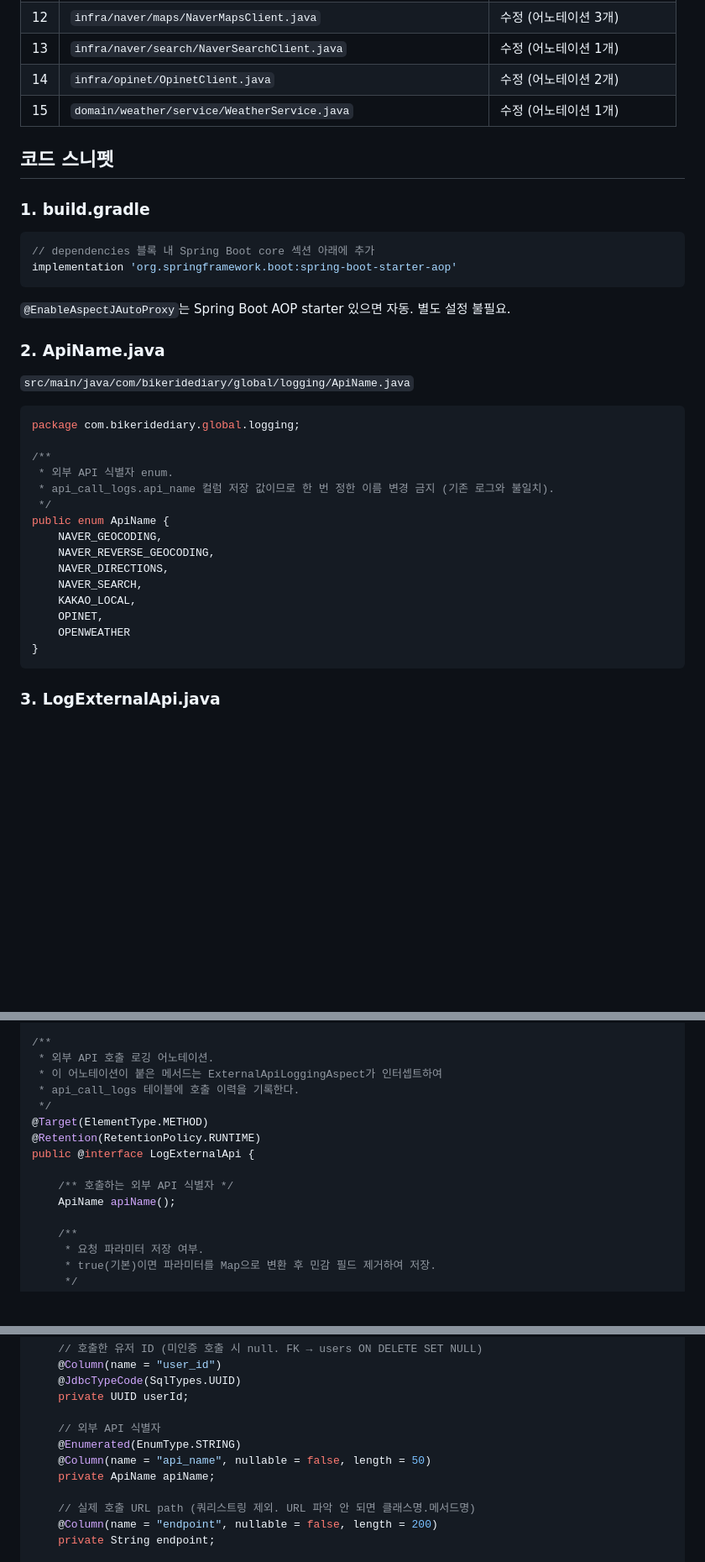
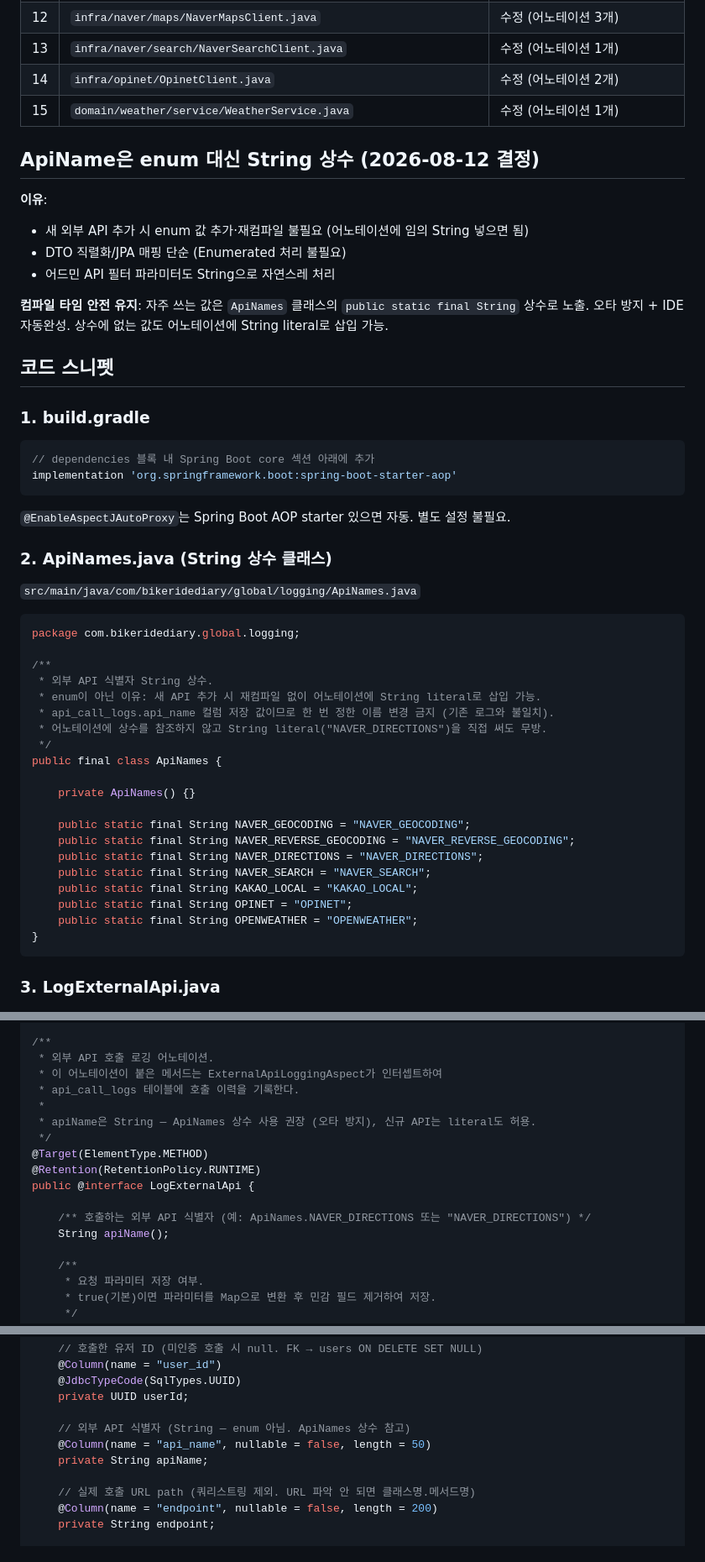
Before and after one commit to jyleeeeeeeeee/bikeridediary_claude, a Markdown page: guides/external-api-logging-backend.md, 3 parts joined by grey strips. Shown at 84% size. GitHub-like rendering; blank space fills up the shorter version.

````diff
--- a/guides/external-api-logging-backend.md
+++ b/guides/external-api-logging-backend.md
@@ -47,6 +47,15 @@ DB 스키마: `guides/external-api-logging-schema.md`
 | 14 | `infra/opinet/OpinetClient.java` | 수정 (어노테이션 2개) |
 | 15 | `domain/weather/service/WeatherService.java` | 수정 (어노테이션 1개) |
 
+## ApiName은 enum 대신 String 상수 (2026-08-12 결정)
+
+**이유**:
+- 새 외부 API 추가 시 enum 값 추가·재컴파일 불필요 (어노테이션에 임의 String 넣으면 됨)
+- DTO 직렬화/JPA 매핑 단순 (Enumerated 처리 불필요)
+- 어드민 API 필터 파라미터도 String으로 자연스레 처리
+
+**컴파일 타임 안전 유지**: 자주 쓰는 값은 `ApiNames` 클래스의 `public static final String` 상수로 노출. 오타 방지 + IDE 자동완성. 상수에 없는 값도 어노테이션에 String literal로 삽입 가능.
+
 ## 코드 스니펫
 
 ### 1. build.gradle
@@ -58,25 +67,30 @@ implementation 'org.springframework.boot:spring-boot-starter-aop'
 
 `@EnableAspectJAutoProxy`는 Spring Boot AOP starter 있으면 자동. 별도 설정 불필요.
 
-### 2. ApiName.java
+### 2. ApiNames.java (String 상수 클래스)
 
-`src/main/java/com/bikeridediary/global/logging/ApiName.java`
+`src/main/java/com/bikeridediary/global/logging/ApiNames.java`
 
 ```java
 package com.bikeridediary.global.logging;
 
 /**
- * 외부 API 식별자 enum.
+ * 외부 API 식별자 String 상수.
+ * enum이 아닌 이유: 새 API 추가 시 재컴파일 없이 어노테이션에 String literal로 삽입 가능.
  * api_call_logs.api_name 컬럼 저장 값이므로 한 번 정한 이름 변경 금지 (기존 로그와 불일치).
+ * 어노테이션에 상수를 참조하지 않고 String literal("NAVER_DIRECTIONS")을 직접 써도 무방.
  */
-public enum ApiName {
-    NAVER_GEOCODING,
-    NAVER_REVERSE_GEOCODING,
-    NAVER_DIRECTIONS,
-    NAVER_SEARCH,
-    KAKAO_LOCAL,
-    OPINET,
-    OPENWEATHER
+public final class ApiNames {
+
+    private ApiNames() {}
+
+    public static final String NAVER_GEOCODING = "NAVER_GEOCODING";
+    public static final String NAVER_REVERSE_GEOCODING = "NAVER_REVERSE_GEOCODING";
+    public static final String NAVER_DIRECTIONS = "NAVER_DIRECTIONS";
+    public static final String NAVER_SEARCH = "NAVER_SEARCH";
+    public static final String KAKAO_LOCAL = "KAKAO_LOCAL";
+    public static final String OPINET = "OPINET";
+    public static final String OPENWEATHER = "OPENWEATHER";
 }
 ```
 
@@ -96,13 +110,15 @@ import java.lang.annotation.Target;
  * 외부 API 호출 로깅 어노테이션.
  * 이 어노테이션이 붙은 메서드는 ExternalApiLoggingAspect가 인터셉트하여
  * api_call_logs 테이블에 호출 이력을 기록한다.
+ *
+ * apiName은 String — ApiNames 상수 사용 권장 (오타 방지), 신규 API는 literal도 허용.
  */
 @Target(ElementType.METHOD)
 @Retention(RetentionPolicy.RUNTIME)
 public @interface LogExternalApi {
 
-    /** 호출하는 외부 API 식별자 */
-    ApiName apiName();
+    /** 호출하는 외부 API 식별자 (예: ApiNames.NAVER_DIRECTIONS 또는 "NAVER_DIRECTIONS") */
+    String apiName();
 
     /**
      * 요청 파라미터 저장 여부.
@@ -337,10 +353,9 @@ public class ApiCallLogEntity {
     @JdbcTypeCode(SqlTypes.UUID)
     private UUID userId;
 
-    // 외부 API 식별자
-    @Enumerated(EnumType.STRING)
+    // 외부 API 식별자 (String — enum 아님. ApiNames 상수 참고)
     @Column(name = "api_name", nullable = false, length = 50)
-    private ApiName apiName;
+    private String apiName;
 
     // 실제 호출 URL path (쿼리스트링 제외. URL 파악 안 되면 클래스명.메서드명)
     @Column(name = "endpoint", nullable = false, length = 200)
````
Also changed, not shown: other parts of guides/external-api-logging-backend.md (+13 -13 lines), guides/external-api-logging-schema.md (+2 -2 lines), plans/external-api-logging.md (+1 -1 lines).
